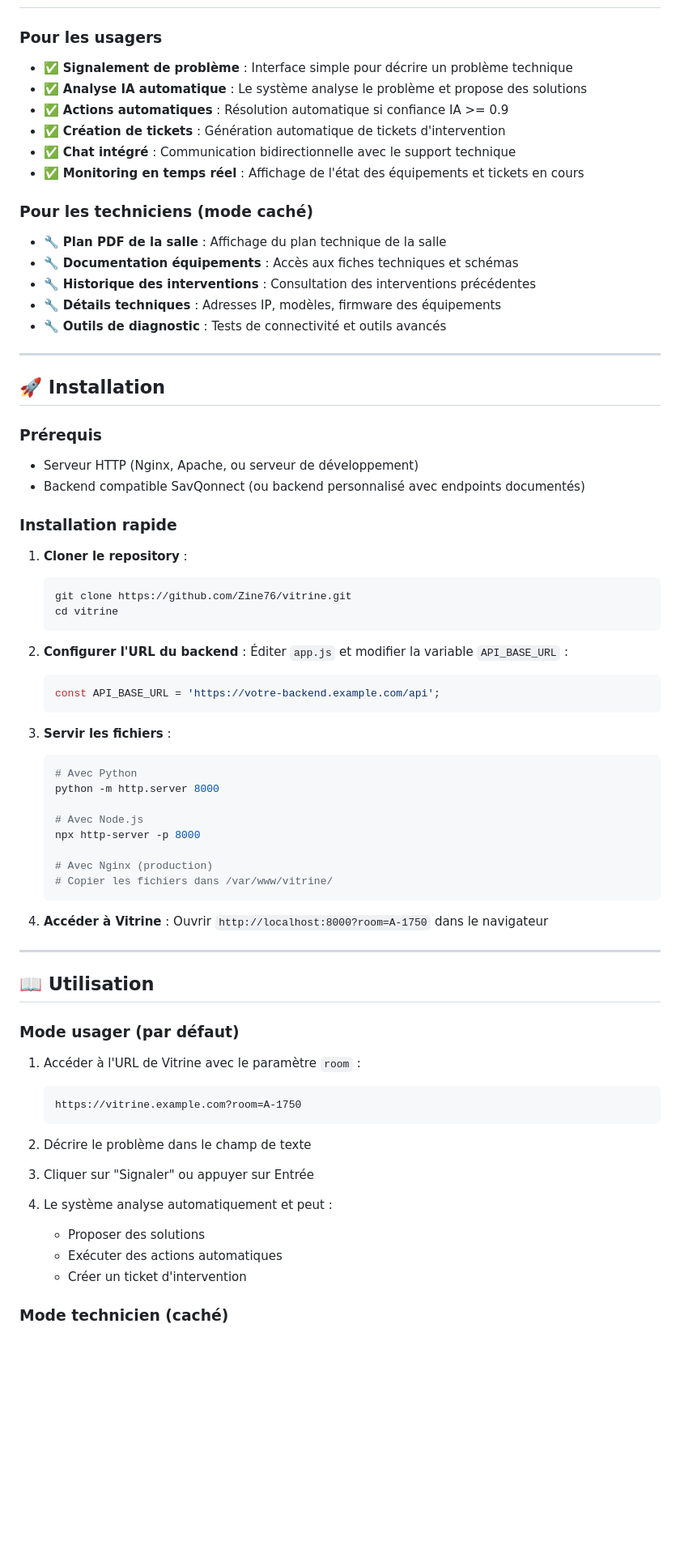
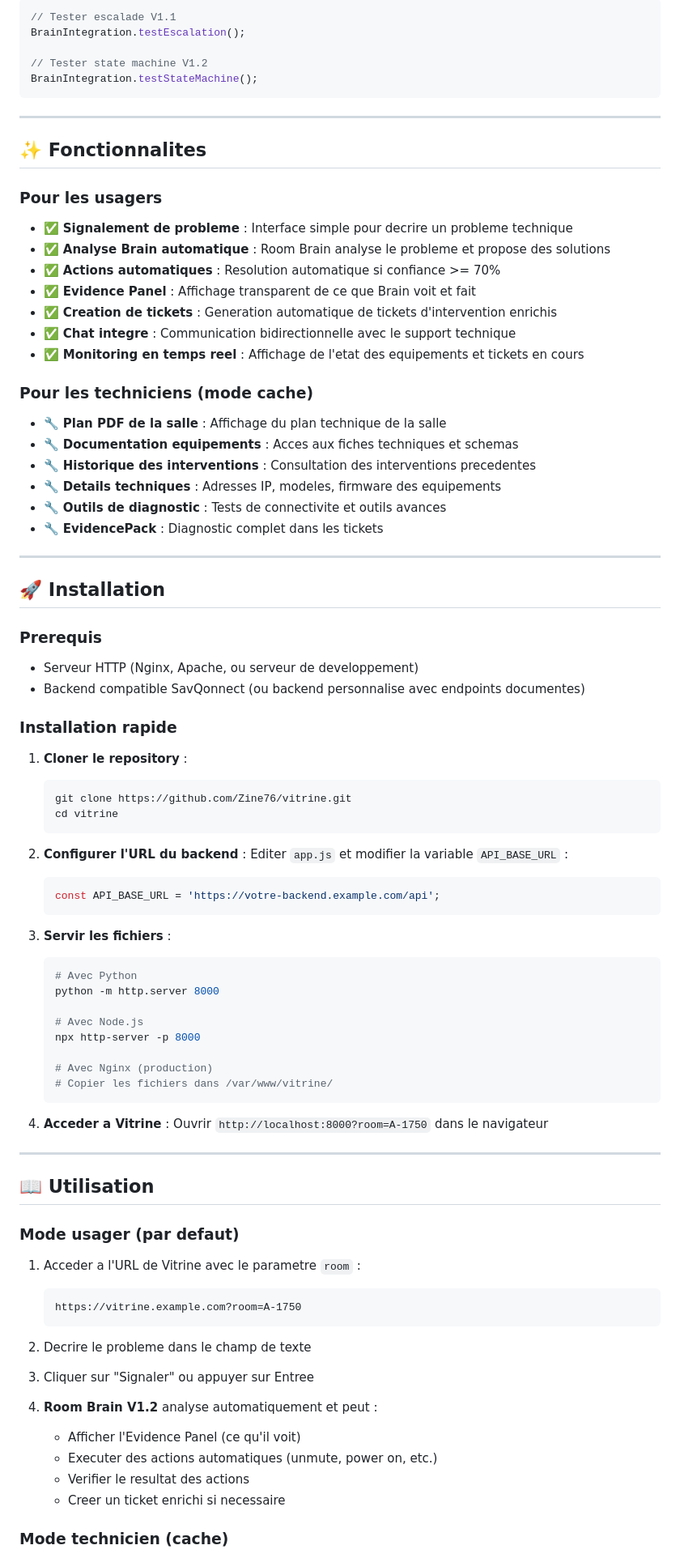
Before and after one commit to Zine76/vitrine, a Markdown page: README.md, the part around one of its changes. Shown at 81% size. Rendered like a GitHub page; blank space fills up the shorter version.

````diff
--- a/README.md
+++ b/README.md
@@ -32,29 +68,42 @@ Vitrine est conçue pour fonctionner avec **n'importe quel backend similaire à
+```javascript
+// Tester escalade V1.1
+BrainIntegration.testEscalation();
+
+// Tester state machine V1.2
+BrainIntegration.testStateMachine();
+```
+
+---
+
+## ✨ Fonctionnalites
 
 ### Pour les usagers
 
-- ✅ **Signalement de problème** : Interface simple pour décrire un problème technique
-- ✅ **Analyse IA automatique** : Le système analyse le problème et propose des solutions
-- ✅ **Actions automatiques** : Résolution automatique si confiance IA >= 0.9
-- ✅ **Création de tickets** : Génération automatique de tickets d'intervention
-- ✅ **Chat intégré** : Communication bidirectionnelle avec le support technique
-- ✅ **Monitoring en temps réel** : Affichage de l'état des équipements et tickets en cours
+- ✅ **Signalement de probleme** : Interface simple pour decrire un probleme technique
+- ✅ **Analyse Brain automatique** : Room Brain analyse le probleme et propose des solutions
+- ✅ **Actions automatiques** : Resolution automatique si confiance >= 70%
+- ✅ **Evidence Panel** : Affichage transparent de ce que Brain voit et fait
+- ✅ **Creation de tickets** : Generation automatique de tickets d'intervention enrichis
+- ✅ **Chat integre** : Communication bidirectionnelle avec le support technique
+- ✅ **Monitoring en temps reel** : Affichage de l'etat des equipements et tickets en cours
 
-### Pour les techniciens (mode caché)
+### Pour les techniciens (mode cache)
 
 - 🔧 **Plan PDF de la salle** : Affichage du plan technique de la salle
-- 🔧 **Documentation équipements** : Accès aux fiches techniques et schémas
-- 🔧 **Historique des interventions** : Consultation des interventions précédentes
-- 🔧 **Détails techniques** : Adresses IP, modèles, firmware des équipements
-- 🔧 **Outils de diagnostic** : Tests de connectivité et outils avancés
+- 🔧 **Documentation equipements** : Acces aux fiches techniques et schemas
+- 🔧 **Historique des interventions** : Consultation des interventions precedentes
+- 🔧 **Details techniques** : Adresses IP, modeles, firmware des equipements
+- 🔧 **Outils de diagnostic** : Tests de connectivite et outils avances
+- 🔧 **EvidencePack** : Diagnostic complet dans les tickets
 
 ---
 
 ## 🚀 Installation
 
-### Prérequis
+### Prerequis
 
-- Serveur HTTP (Nginx, Apache, ou serveur de développement)
-- Backend compatible SavQonnect (ou backend personnalisé avec endpoints documentés)
+- Serveur HTTP (Nginx, Apache, ou serveur de developpement)
+- Backend compatible SavQonnect (ou backend personnalise avec endpoints documentes)
 
 ### Installation rapide
 
@@ -65,7 +114,7 @@ Vitrine est conçue pour fonctionner avec **n'importe quel backend similaire à
    ```
 
 2. **Configurer l'URL du backend** :
-   Éditer `app.js` et modifier la variable `API_BASE_URL` :
+   Editer `app.js` et modifier la variable `API_BASE_URL` :
    ```javascript
    const API_BASE_URL = 'https://votre-backend.example.com/api';
    ```
@@ -82,28 +131,29 @@ Vitrine est conçue pour fonctionner avec **n'importe quel backend similaire à
    # Copier les fichiers dans /var/www/vitrine/
    ```
 
-4. **Accéder à Vitrine** :
+4. **Acceder a Vitrine** :
    Ouvrir `http://localhost:8000?room=A-1750` dans le navigateur
 
 ---
 
 ## 📖 Utilisation
 
-### Mode usager (par défaut)
+### Mode usager (par defaut)
 
-1. Accéder à l'URL de Vitrine avec le paramètre `room` :
+1. Acceder a l'URL de Vitrine avec le parametre `room` :
    ```
    https://vitrine.example.com?room=A-1750
    ```
 
-2. Décrire le problème dans le champ de texte
+2. Decrire le probleme dans le champ de texte
 
-3. Cliquer sur "Signaler" ou appuyer sur Entrée
+3. Cliquer sur "Signaler" ou appuyer sur Entree
 
-4. Le système analyse automatiquement et peut :
-   - Proposer des solutions
-   - Exécuter des actions automatiques
-   - Créer un ticket d'intervention
+4. **Room Brain V1.2** analyse automatiquement et peut :
+   - Afficher l'Evidence Panel (ce qu'il voit)
+   - Executer des actions automatiques (unmute, power on, etc.)
+   - Verifier le resultat des actions
+   - Creer un ticket enrichi si necessaire
 
-### Mode technicien (caché)
+### Mode technicien (cache)
 
````
Also changed, not shown: other parts of README.md (+140 -38 lines).
